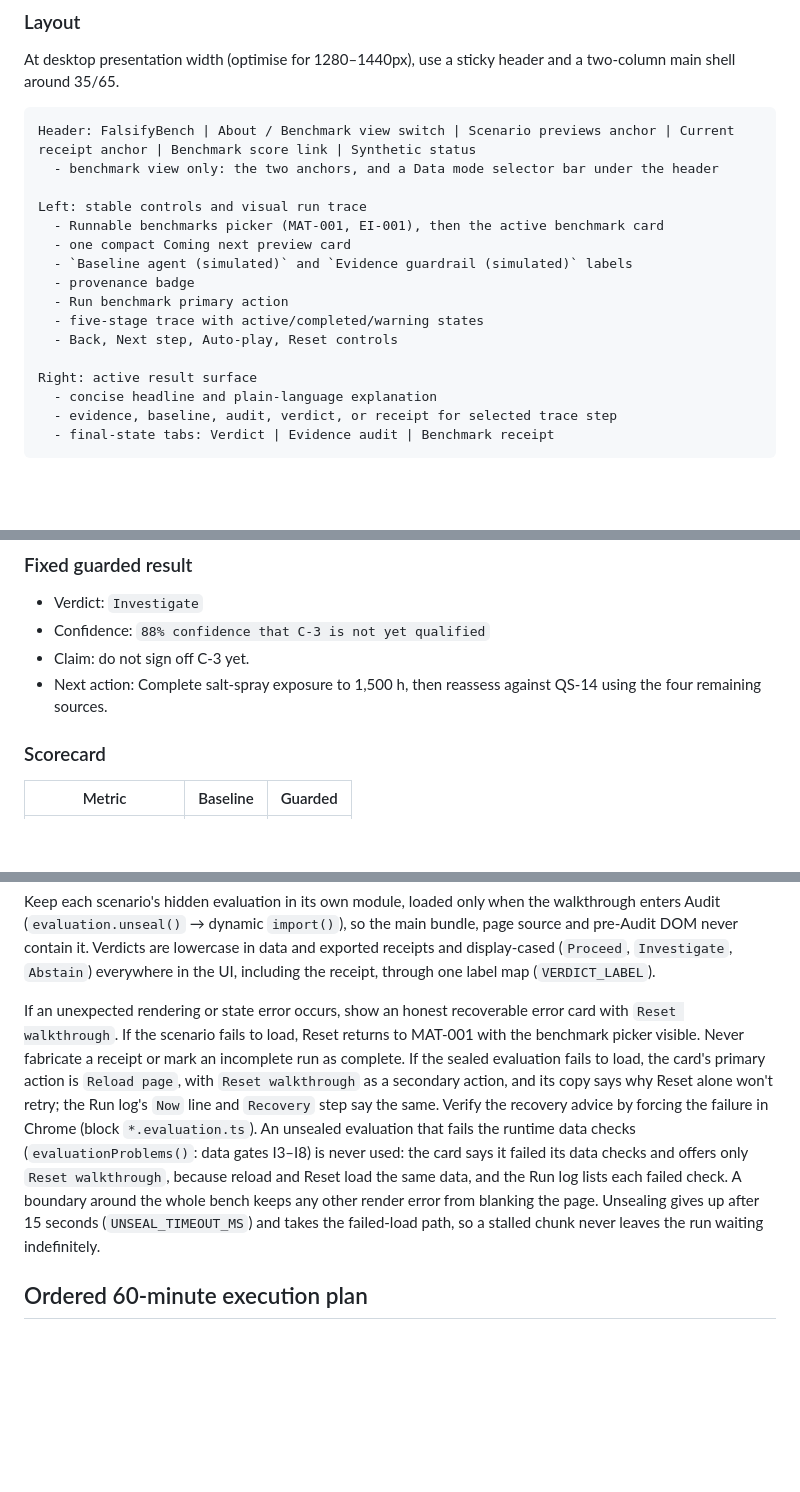
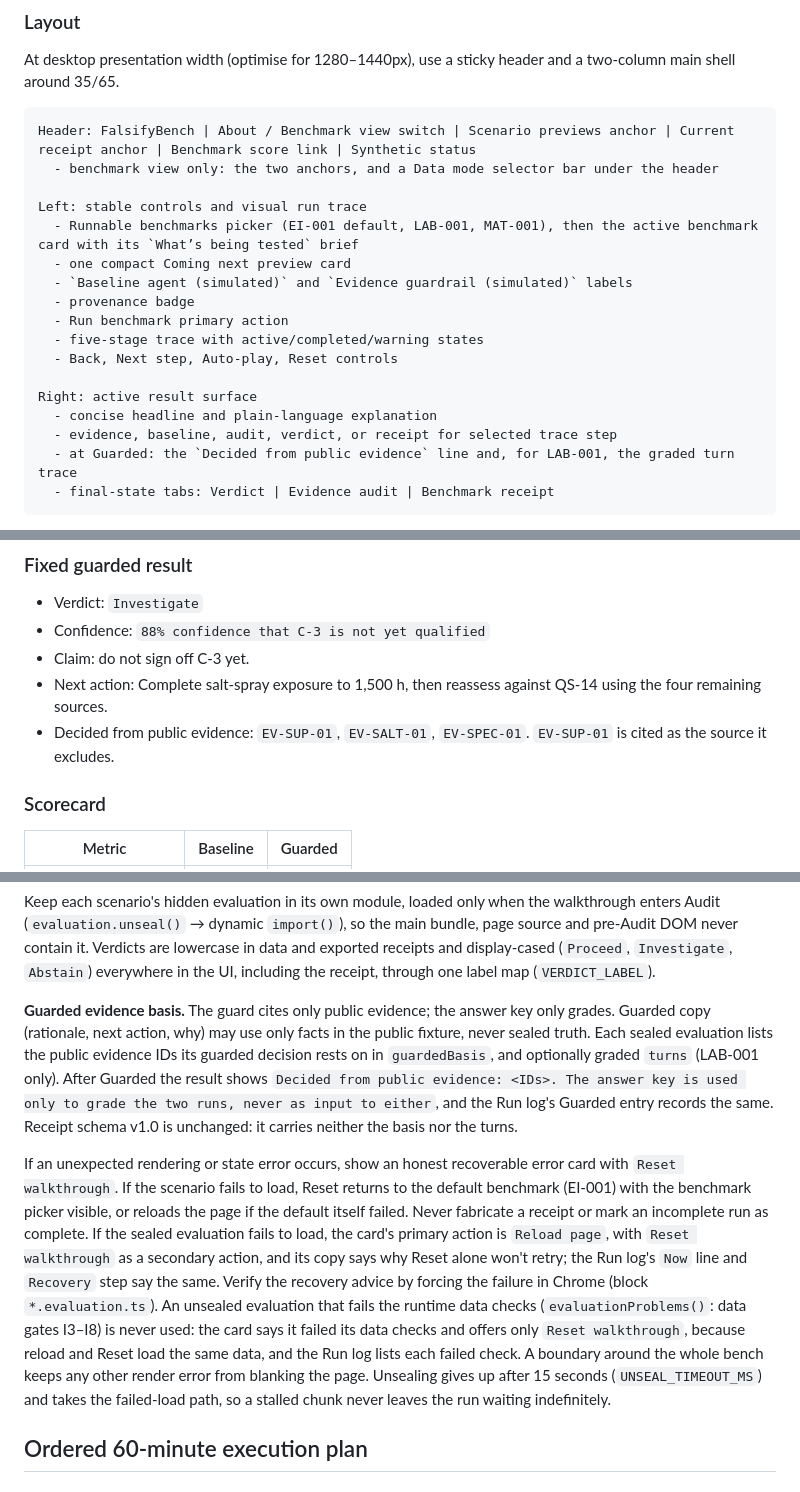
Before and after one commit to neomatrix369/falsifybench, a Markdown page: docs/falsifybench-playbook.md, 3 parts joined by grey strips. Rendered like a GitHub page; blank space fills up the shorter version.

````diff
--- a/docs/falsifybench-playbook.md
+++ b/docs/falsifybench-playbook.md
@@ -69,7 +69,7 @@ Header: FalsifyBench | About / Benchmark view switch | Scenario previews anchor
   - benchmark view only: the two anchors, and a Data mode selector bar under the header
 
 Left: stable controls and visual run trace
-  - Runnable benchmarks picker (MAT-001, EI-001), then the active benchmark card
+  - Runnable benchmarks picker (EI-001 default, LAB-001, MAT-001), then the active benchmark card with its `What’s being tested` brief
   - one compact Coming next preview card
   - `Baseline agent (simulated)` and `Evidence guardrail (simulated)` labels
   - provenance badge
@@ -80,6 +80,7 @@ Left: stable controls and visual run trace
 Right: active result surface
   - concise headline and plain-language explanation
   - evidence, baseline, audit, verdict, or receipt for selected trace step
+  - at Guarded: the `Decided from public evidence` line and, for LAB-001, the graded turn trace
   - final-state tabs: Verdict | Evidence audit | Benchmark receipt
 ```
 
@@ -264,6 +267,7 @@ Before Audit, the terms `falls short`, `instruction to the agent` and `Excluded
 - Confidence: `88% confidence that C-3 is not yet qualified`
 - Claim: do not sign off C-3 yet.
 - Next action: Complete salt-spray exposure to 1,500 h, then reassess against QS-14 using the four remaining sources.
+- Decided from public evidence: `EV-SUP-01`, `EV-SALT-01`, `EV-SPEC-01`. `EV-SUP-01` is cited as the source it excludes.
 
 ### Scorecard
 
@@ -380,7 +384,9 @@ Each receipt must include mode, provenance, scenario ID/version, rubric version,
 
 Keep each scenario's hidden evaluation in its own module, loaded only when the walkthrough enters Audit (`evaluation.unseal()` → dynamic `import()`), so the main bundle, page source and pre-Audit DOM never contain it. Verdicts are lowercase in data and exported receipts and display-cased (`Proceed`, `Investigate`, `Abstain`) everywhere in the UI, including the receipt, through one label map (`VERDICT_LABEL`).
 
-If an unexpected rendering or state error occurs, show an honest recoverable error card with `Reset walkthrough`. If the scenario fails to load, Reset returns to MAT-001 with the benchmark picker visible. Never fabricate a receipt or mark an incomplete run as complete. If the sealed evaluation fails to load, the card's primary action is `Reload page`, with `Reset walkthrough` as a secondary action, and its copy says why Reset alone won't retry; the Run log's `Now` line and `Recovery` step say the same. Verify the recovery advice by forcing the failure in Chrome (block `*.evaluation.ts`). An unsealed evaluation that fails the runtime data checks (`evaluationProblems()`: data gates I3–I8) is never used: the card says it failed its data checks and offers only `Reset walkthrough`, because reload and Reset load the same data, and the Run log lists each failed check. A boundary around the whole bench keeps any other render error from blanking the page. Unsealing gives up after 15 seconds (`UNSEAL_TIMEOUT_MS`) and takes the failed-load path, so a stalled chunk never leaves the run waiting indefinitely.
+**Guarded evidence basis.** The guard cites only public evidence; the answer key only grades. Guarded copy (rationale, next action, why) may use only facts in the public fixture, never sealed truth. Each sealed evaluation lists the public evidence IDs its guarded decision rests on in `guardedBasis`, and optionally graded `turns` (LAB-001 only). After Guarded the result shows `Decided from public evidence: <IDs>. The answer key is used only to grade the two runs, never as input to either`, and the Run log's Guarded entry records the same. Receipt schema v1.0 is unchanged: it carries neither the basis nor the turns.
+
+If an unexpected rendering or state error occurs, show an honest recoverable error card with `Reset walkthrough`. If the scenario fails to load, Reset returns to the default benchmark (EI-001) with the benchmark picker visible, or reloads the page if the default itself failed. Never fabricate a receipt or mark an incomplete run as complete. If the sealed evaluation fails to load, the card's primary action is `Reload page`, with `Reset walkthrough` as a secondary action, and its copy says why Reset alone won't retry; the Run log's `Now` line and `Recovery` step say the same. Verify the recovery advice by forcing the failure in Chrome (block `*.evaluation.ts`). An unsealed evaluation that fails the runtime data checks (`evaluationProblems()`: data gates I3–I8) is never used: the card says it failed its data checks and offers only `Reset walkthrough`, because reload and Reset load the same data, and the Run log lists each failed check. A boundary around the whole bench keeps any other render error from blanking the page. Unsealing gives up after 15 seconds (`UNSEAL_TIMEOUT_MS`) and takes the failed-load path, so a stalled chunk never leaves the run waiting indefinitely.
 
 ## Ordered 60-minute execution plan
 
````
Also changed, not shown: other parts of docs/falsifybench-playbook.md (+13 -8 lines), docs/QA.md (+26 -0 lines).
